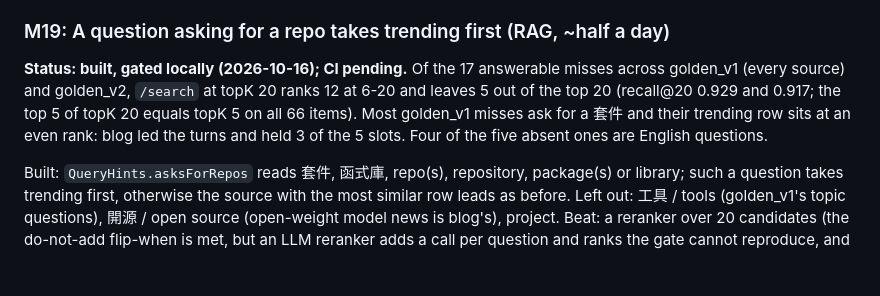
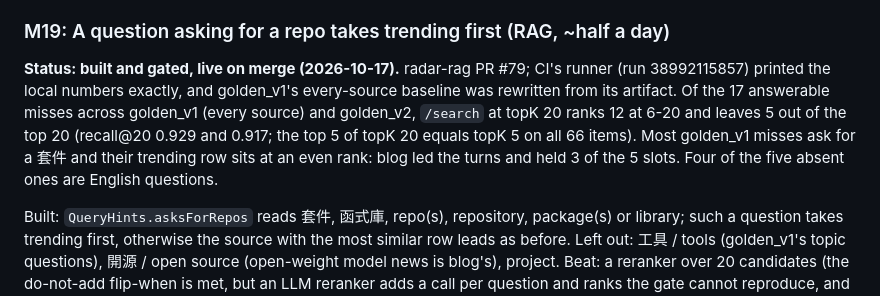
Before and after one commit to zexion7873/radar-rag, a Markdown page: docs/stack-plan.md, the part around the change. Drawn GitHub-style; blank space fills up the shorter version.

Commit message:
docs: mark M19 gated, with CI's numbers
Co-Authored-By: Claude Opus 5.5 <noreply@anthropic.com>

```diff
--- a/docs/stack-plan.md
+++ b/docs/stack-plan.md
@@ -439,7 +439,7 @@ Done when:
 - golden_v1, in either source mode, reports no hit→miss flips; golden_v3 keeps mean P@5 0.65 and nDCG@5 0.58.
 
 ### M19: A question asking for a repo takes trending first (RAG, ~half a day)
-**Status: built, gated locally (2026-10-16); CI pending.** Of the 17 answerable misses across golden_v1 (every source) and golden_v2, `/search` at topK 20 ranks 12 at 6-20 and leaves 5 out of the top 20 (recall@20 0.929 and 0.917; the top 5 of topK 20 equals topK 5 on all 66 items). Most golden_v1 misses ask for a 套件 and their trending row sits at an even rank: blog led the turns and held 3 of the 5 slots. Four of the five absent ones are English questions.
+**Status: built and gated, live on merge (2026-10-17).** radar-rag PR #79; CI's runner (run 38992115857) printed the local numbers exactly, and golden_v1's every-source baseline was rewritten from its artifact. Of the 17 answerable misses across golden_v1 (every source) and golden_v2, `/search` at topK 20 ranks 12 at 6-20 and leaves 5 out of the top 20 (recall@20 0.929 and 0.917; the top 5 of topK 20 equals topK 5 on all 66 items). Most golden_v1 misses ask for a 套件 and their trending row sits at an even rank: blog led the turns and held 3 of the 5 slots. Four of the five absent ones are English questions.
 
 Built: `QueryHints.asksForRepos` reads 套件, 函式庫, repo(s), repository, package(s) or library; such a question takes trending first, otherwise the source with the most similar row leads as before. Left out: 工具 / tools (golden_v1's topic questions), 開源 / open source (open-weight model news is blog's), project. Beat: a reranker over 20 candidates (the do-not-add flip-when is met, but an LLM reranker adds a call per question and ranks the gate cannot reproduce, and a cross-encoder is a second in-process model) and contextual retrieval (aimed at the five absent ones, not the twelve ranked low); both stay open.
 
```
